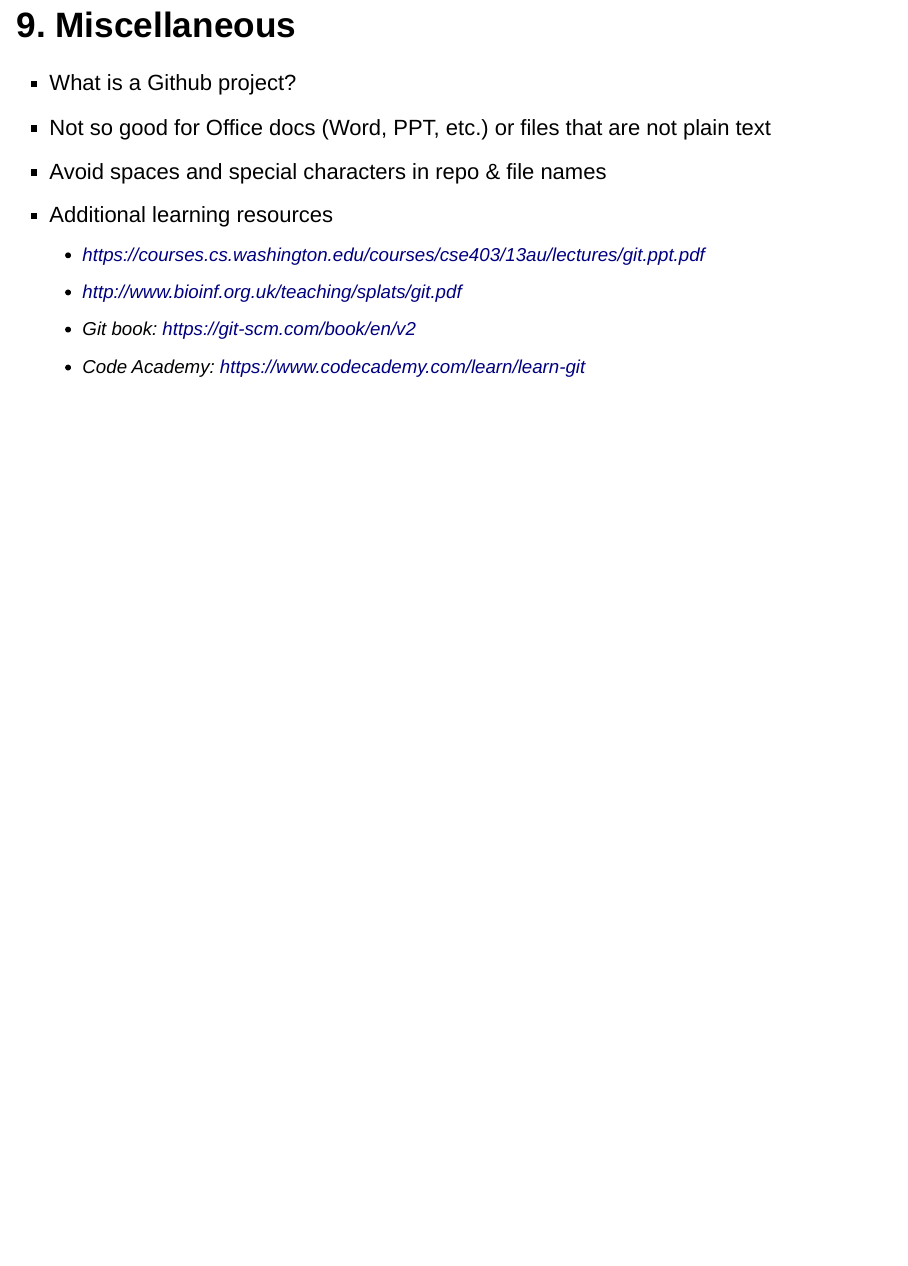
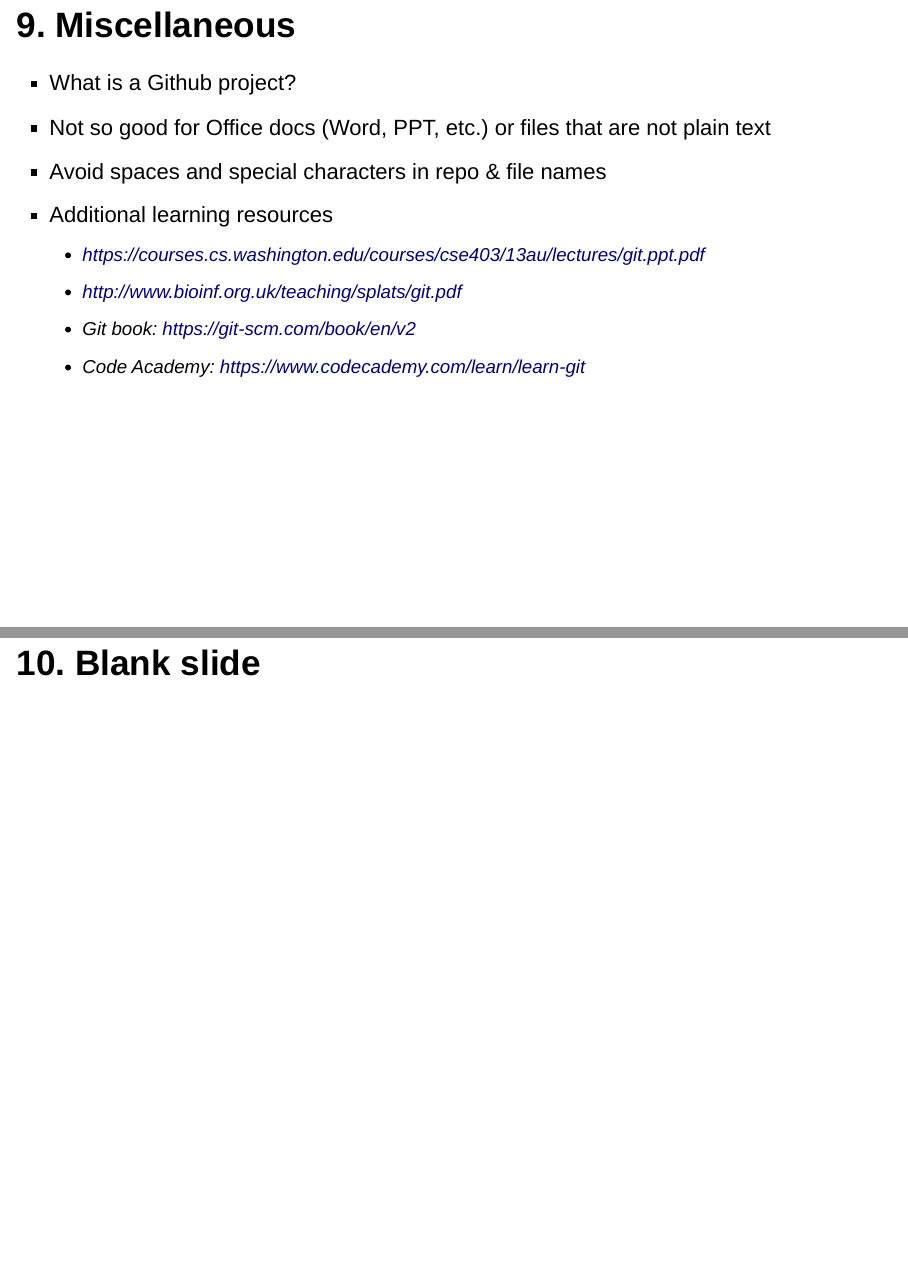
Before and after one commit to jeffrey-phillips/HowToGit, an R Markdown document (git.Rmd): page 10 of 10 before the commit and pages 10 and 11 of 11 after it, the two joined at a grey line. Rendered offline with R 4.5, knitr and Pandoc, with nearby package versions; drawn as Slidy slides in place of the format the file asks for.

Commit message:
Tenth slide

```diff
--- a/git.Rmd
+++ b/git.Rmd
@@ -64,3 +64,5 @@ knitr::opts_chunk$set(echo = FALSE)
     - http://www.bioinf.org.uk/teaching/splats/git.pdf
     - Git book: https://git-scm.com/book/en/v2
     - Code Academy: https://www.codecademy.com/learn/learn-git
+
+# 10. Blank slide
```
